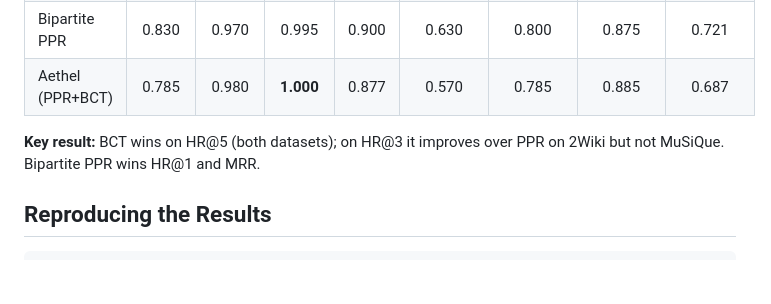
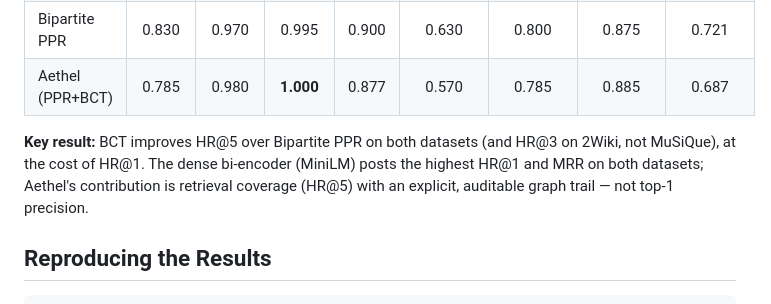
Before and after one commit to ksapru/aethel-clean, a Markdown page: README.md, the part around the change. Rendered like a GitHub page; blank space fills up the shorter version.

Commit message:
Correct results summary in README to align with dense baseline and paper tradeoff framing

```diff
--- a/README.md
+++ b/README.md
@@ -30,7 +30,7 @@ All numbers below come from `backend/public_benchmark.py` running against the of
 | Bipartite PPR   | 0.830 | 0.970 | 0.995 | 0.900 | 0.630 | 0.800 | 0.875 | 0.721 |
 | Aethel (PPR+BCT) | 0.785 | 0.980 | **1.000** | 0.877 | 0.570 | 0.785 | 0.885 | 0.687 |
 
-**Key result:** BCT wins on HR@5 (both datasets); on HR@3 it improves over PPR on 2Wiki but not MuSiQue. Bipartite PPR wins HR@1 and MRR.
+**Key result:** BCT improves HR@5 over Bipartite PPR on both datasets (and HR@3 on 2Wiki, not MuSiQue), at the cost of HR@1. The dense bi-encoder (MiniLM) posts the highest HR@1 and MRR on both datasets; Aethel's contribution is retrieval coverage (HR@5) with an explicit, auditable graph trail — not top-1 precision.
 
 
 ## Reproducing the Results
```
